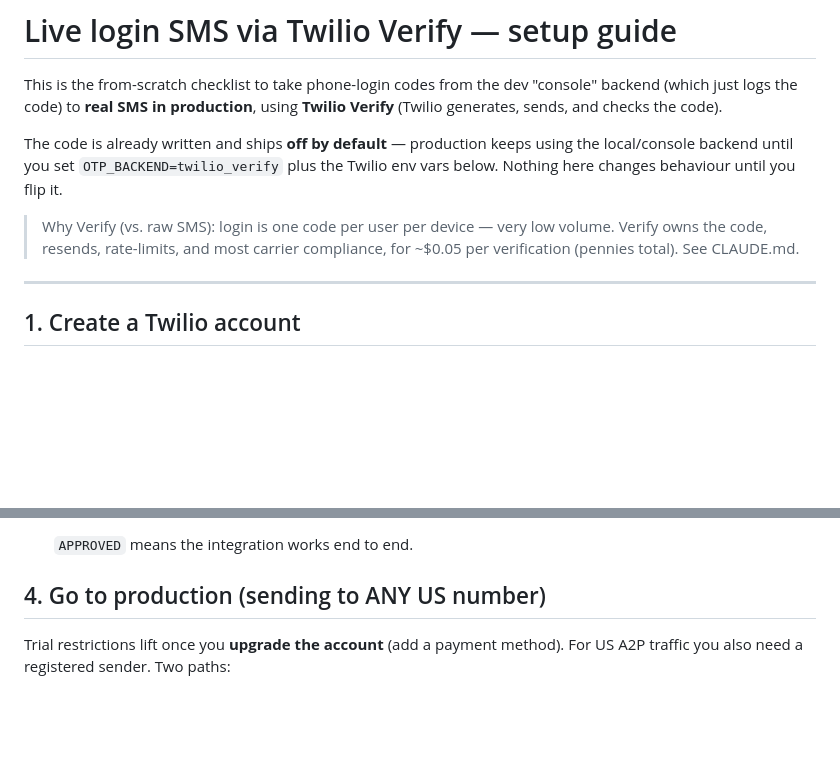
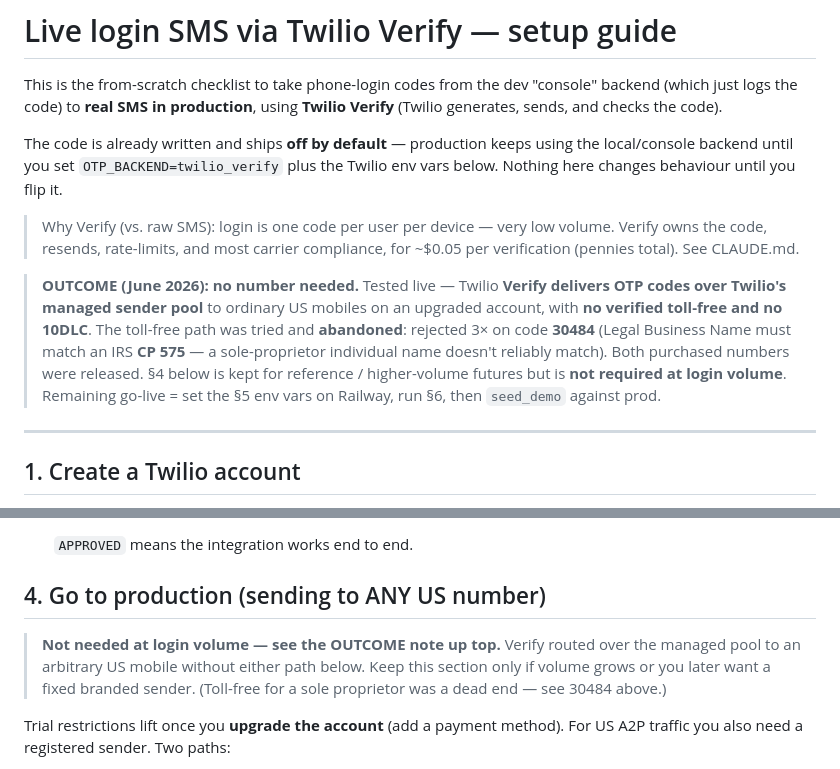
Before and after one commit to lip77us/golf-app, a Markdown page: docs/twilio-verify-setup.md, 2 parts joined by grey strips. GitHub-like rendering; blank space fills up the shorter version.

Commit message:
Twilio Verify: record that no toll-free/10DLC is needed
Live test confirmed Verify delivers OTP over Twilio's managed sender pool to
arbitrary US mobiles on the upgraded account. Toll-free was abandoned (3×
30484 — sole-prop name can't match an IRS CP 575) and both numbers released.
Note the outcome + that §4 (registered sender) isn't required at login volume.

Co-Authored-By: Claude Opus 4.8 <noreply@anthropic.com>

```diff
--- a/docs/twilio-verify-setup.md
+++ b/docs/twilio-verify-setup.md
@@ -11,6 +11,16 @@ the Twilio env vars below. Nothing here changes behaviour until you flip it.
 > Why Verify (vs. raw SMS): login is one code per user per device — very low
 > volume. Verify owns the code, resends, rate-limits, and most carrier
 > compliance, for ~$0.05 per verification (pennies total). See CLAUDE.md.
+
+> **OUTCOME (June 2026): no number needed.** Tested live — Twilio **Verify
+> delivers OTP codes over Twilio's managed sender pool** to ordinary US mobiles
+> on an upgraded account, with **no verified toll-free and no 10DLC**. The
+> toll-free path was tried and **abandoned**: rejected 3× on code **30484**
+> (Legal Business Name must match an IRS **CP 575** — a sole-proprietor
+> individual name doesn't reliably match). Both purchased numbers were released.
+> §4 below is kept for reference / higher-volume futures but is **not required
+> at login volume**. Remaining go-live = set the §5 env vars on Railway, run §6,
+> then `seed_demo` against prod.
 
 ---
 
@@ -39,6 +49,11 @@ Twilio trial accounts can send Verify codes **only to verified caller IDs**:
    `APPROVED` means the integration works end to end.
 
 ## 4. Go to production (sending to ANY US number)
+> **Not needed at login volume — see the OUTCOME note up top.** Verify routed
+> over the managed pool to an arbitrary US mobile without either path below.
+> Keep this section only if volume grows or you later want a fixed branded
+> sender. (Toll-free for a sole proprietor was a dead end — see 30484 above.)
+
 Trial restrictions lift once you **upgrade the account** (add a payment method).
 For US A2P traffic you also need a registered sender. Two paths:
 
```
